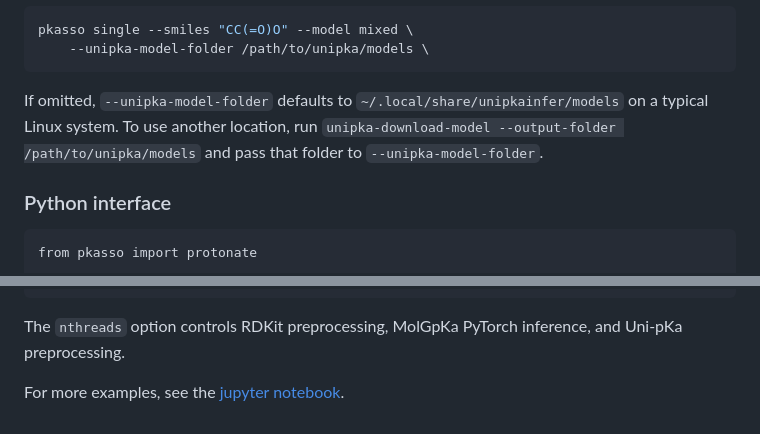
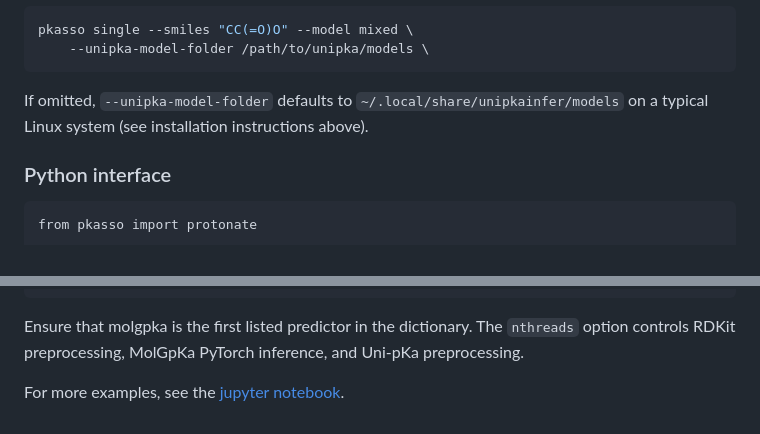
Before and after one commit to bindresearch/pkasso, a Markdown page: README.md, 2 parts joined by grey strips. Drawn GitHub-style.

````diff
--- a/README.md
+++ b/README.md
@@ -94,9 +94,7 @@ pkasso single --smiles "CC(=O)O" --model mixed \
     --unipka-model-folder /path/to/unipka/models \
 ```
 
-If omitted, `--unipka-model-folder` defaults to `~/.local/share/unipkainfer/models` on a typical Linux system. To use another location, run
-`unipka-download-model --output-folder /path/to/unipka/models` and pass that
-folder to `--unipka-model-folder`.
+If omitted, `--unipka-model-folder` defaults to `~/.local/share/unipkainfer/models` on a typical Linux system (see installation instructions above).
 
 ### Python interface
 
@@ -130,7 +128,6 @@ model = {
 smiles_out, mols_out = protonate(smiles, model=model, pH=pH, nthreads=8)
 ```
 
-The `nthreads` option controls RDKit preprocessing, MolGpKa
-PyTorch inference, and Uni-pKa preprocessing.
+Ensure that molgpka is the first listed predictor in the dictionary. The `nthreads` option controls RDKit preprocessing, MolGpKa PyTorch inference, and Uni-pKa preprocessing.
 
 For more examples, see the [jupyter notebook](https://github.com/bindresearch/pkasso/blob/main/example/example.ipynb).
````
